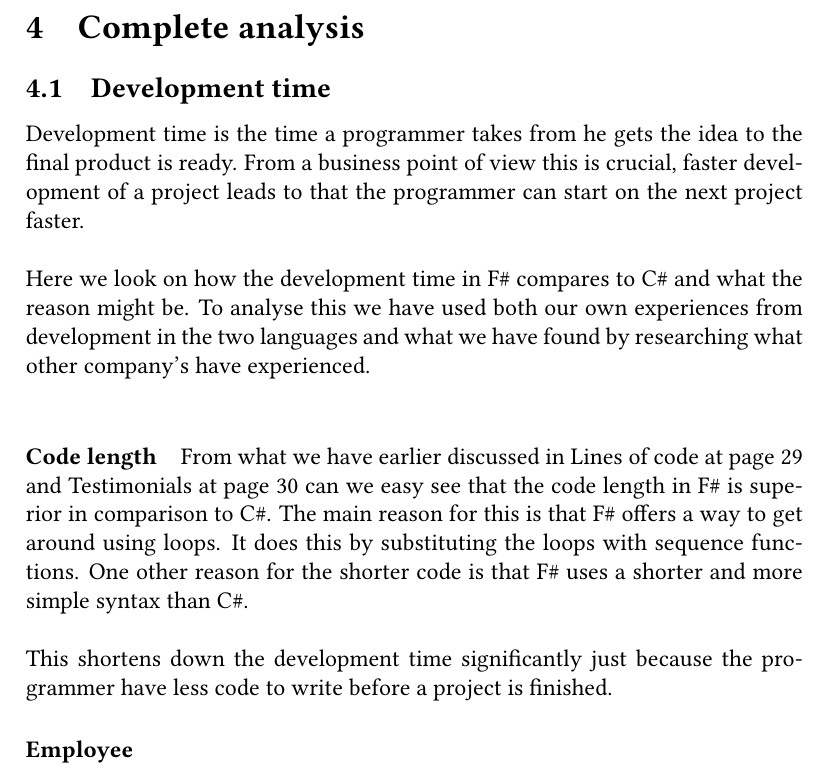
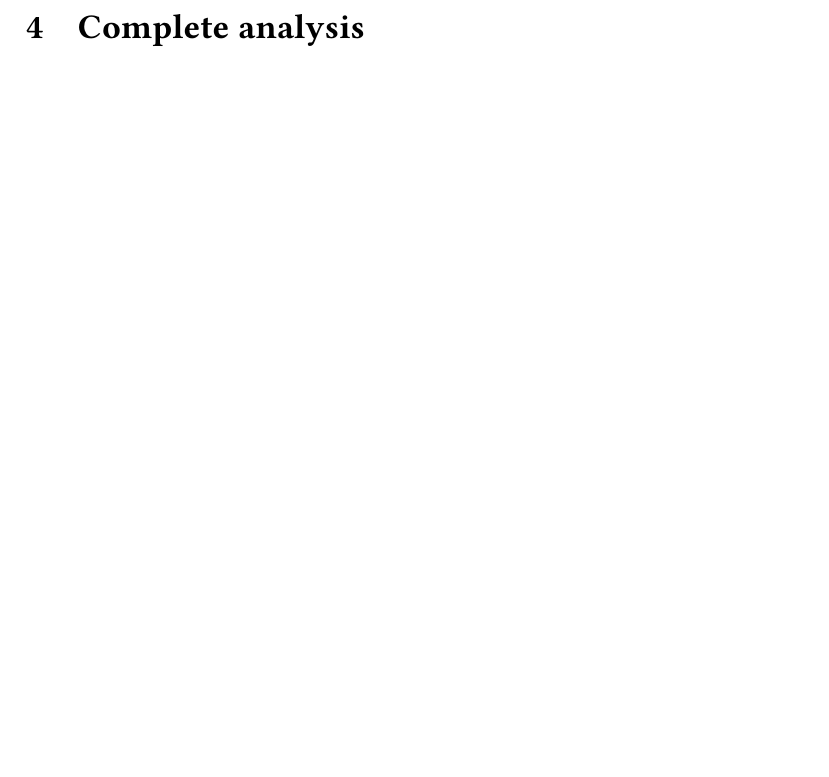
Before and after one commit to UiT-Prosject-Aut-Grp1/rapport, a LaTeX document (The analysis of C# to F#.tex): part of page 37 of 75, cut so that both start at the same text, the shorter picture padded with empty space. Compiled offline with pdfLaTeX.

Commit message:
Removed development time

```diff
--- a/The analysis of C# to F#.tex
+++ b/The analysis of C# to F#.tex
@@ -870,18 +870,18 @@
 
 
 
-\subsection{Development time}
-Development time is the time a programmer takes from he gets the idea to the final product is ready. From a business point of view this is crucial, faster development of a project leads to that the programmer can start on the next project faster.\\
+%\subsection{Development time}
+%Development time is the time a programmer takes from he gets the idea to the final product is ready. From a business point of view this is crucial, faster development of a project leads to that the programmer can start on the next project faster.\\
 
-Here we look on how the development time in F\# compares to C\# and what the reason might be. To analyse this we have used both our own experiences from development in the two languages and what we have found by researching what other company's have experienced.\\
+%Here we look on how the development time in F\# compares to C\# and what the reason might be. To analyse this we have used both our own experiences from development in the two languages and what we have found by researching what other company's have experienced.\\
 
-\paragraph{Code length}
+%\paragraph{Code length}
 
-From what we have earlier discussed in \nameref{linesOfCode} at page \pageref{linesOfCode} and \nameref{Testimonials} at page \pageref{Testimonials} can we easy see that the code length in F\# is superior in comparison to C\#. The main reason for this is that F\# offers a way to get around using loops. It does this by substituting the loops with sequence functions. One other reason for the shorter code is that F\# uses a shorter and more simple syntax than C\#.\\
+%From what we have earlier discussed in \nameref{linesOfCode} at page \pageref{linesOfCode} and \nameref{Testimonials} at page \pageref{Testimonials} can we easy see that the code length in F\# is superior in comparison to C\#. The main reason for this is that F\# offers a way to get around using loops. It does this by substituting the loops with sequence functions. One other reason for the shorter code is that F\# uses a shorter and more simple syntax than C\#.\\
 
-This shortens down the development time significantly just because the programmer have less code to write before a project is finished.
+%This shortens down the development time significantly just because the programmer have less code to write before a project is finished.
 
-\paragraph{Employee}
+%\paragraph{Employee}
 
 
 \newpage
```
Also changed, not shown: The analysis of C# to F#.pdf.
